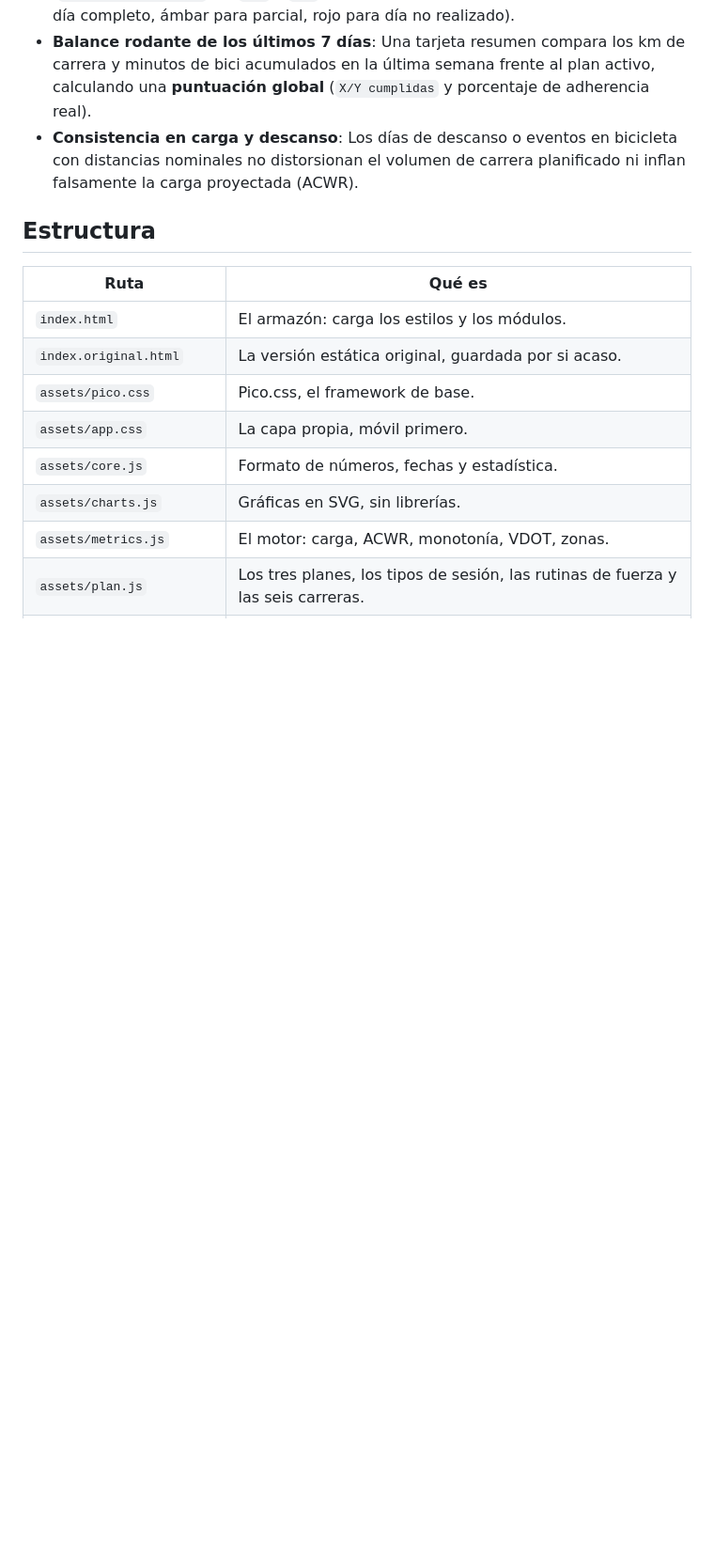
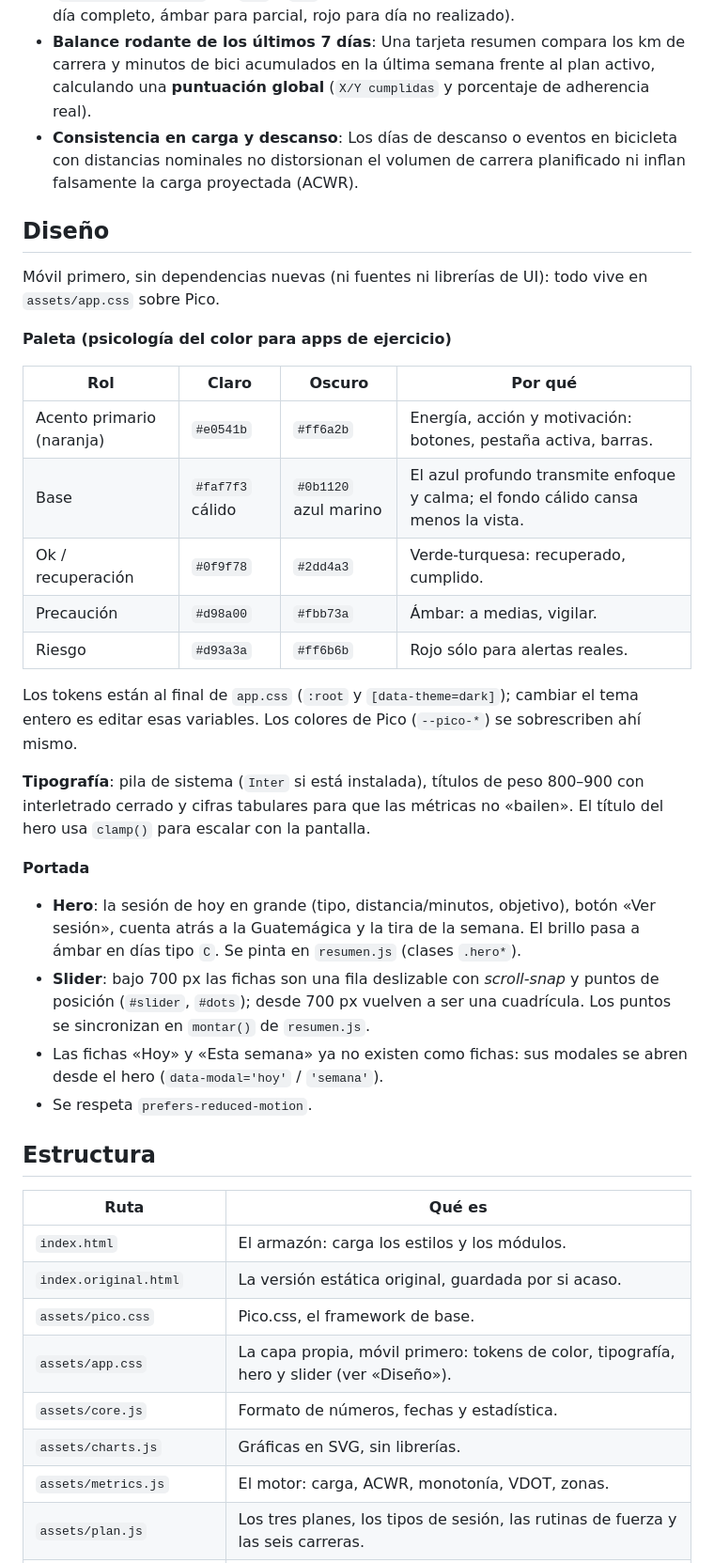
Before and after one commit to emiliodom/strava, a Markdown page: README.md, the part around the change. Shown at 94% size. Drawn GitHub-style; blank space fills up the shorter version.

Commit message:
Document redesign in README and CHANGELOG

```diff
--- a/README.md
+++ b/README.md
@@ -235,6 +235,30 @@ El calendario analiza continuamente el cumplimiento de tu entrenamiento cruzando
 - **Balance rodante de los últimos 7 días**: Una tarjeta resumen compara los km de carrera y minutos de bici acumulados en la última semana frente al plan activo, calculando una **puntuación global** (`X/Y cumplidas` y porcentaje de adherencia real).
 - **Consistencia en carga y descanso**: Los días de descanso o eventos en bicicleta con distancias nominales no distorsionan el volumen de carrera planificado ni inflan falsamente la carga proyectada (ACWR).
 
+## Diseño
+
+Móvil primero, sin dependencias nuevas (ni fuentes ni librerías de UI): todo vive en `assets/app.css` sobre Pico.
+
+**Paleta (psicología del color para apps de ejercicio)**
+
+| Rol | Claro | Oscuro | Por qué |
+|---|---|---|---|
+| Acento primario (naranja) | `#e0541b` | `#ff6a2b` | Energía, acción y motivación: botones, pestaña activa, barras. |
+| Base | `#faf7f3` cálido | `#0b1120` azul marino | El azul profundo transmite enfoque y calma; el fondo cálido cansa menos la vista. |
+| Ok / recuperación | `#0f9f78` | `#2dd4a3` | Verde-turquesa: recuperado, cumplido. |
+| Precaución | `#d98a00` | `#fbb73a` | Ámbar: a medias, vigilar. |
+| Riesgo | `#d93a3a` | `#ff6b6b` | Rojo sólo para alertas reales. |
+
+Los tokens están al final de `app.css` (`:root` y `[data-theme=dark]`); cambiar el tema entero es editar esas variables. Los colores de Pico (`--pico-*`) se sobrescriben ahí mismo.
+
+**Tipografía**: pila de sistema (`Inter` si está instalada), títulos de peso 800–900 con interletrado cerrado y cifras tabulares para que las métricas no «bailen». El título del hero usa `clamp()` para escalar con la pantalla.
+
+**Portada**
+- **Hero**: la sesión de hoy en grande (tipo, distancia/minutos, objetivo), botón «Ver sesión», cuenta atrás a la Guatemágica y la tira de la semana. El brillo pasa a ámbar en días tipo `C`. Se pinta en `resumen.js` (clases `.hero*`).
+- **Slider**: bajo 700 px las fichas son una fila deslizable con *scroll-snap* y puntos de posición (`#slider`, `#dots`); desde 700 px vuelven a ser una cuadrícula. Los puntos se sincronizan en `montar()` de `resumen.js`.
+- Las fichas «Hoy» y «Esta semana» ya no existen como fichas: sus modales se abren desde el hero (`data-modal='hoy'` / `'semana'`).
+- Se respeta `prefers-reduced-motion`.
+
 ## Estructura
 
 | Ruta | Qué es |
@@ -242,7 +266,7 @@ El calendario analiza continuamente el cumplimiento de tu entrenamiento cruzando
 | `index.html` | El armazón: carga los estilos y los módulos. |
 | `index.original.html` | La versión estática original, guardada por si acaso. |
 | `assets/pico.css` | Pico.css, el framework de base. |
-| `assets/app.css` | La capa propia, móvil primero. |
+| `assets/app.css` | La capa propia, móvil primero: tokens de color, tipografía, hero y slider (ver «Diseño»). |
 | `assets/core.js` | Formato de números, fechas y estadística. |
 | `assets/charts.js` | Gráficas en SVG, sin librerías. |
 | `assets/metrics.js` | El motor: carga, ACWR, monotonía, VDOT, zonas. |
```
Also changed, not shown: CHANGELOG.md (+7 -0 lines).
